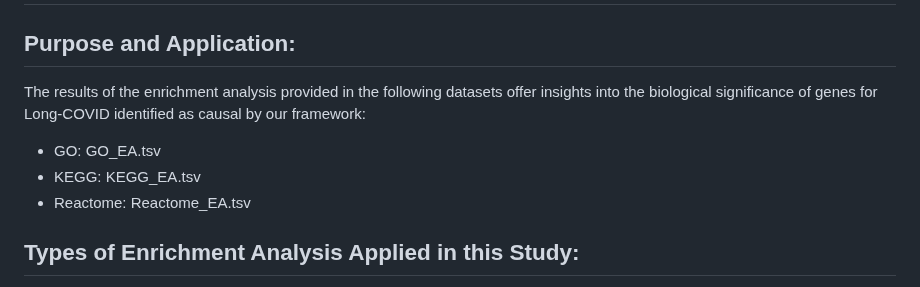
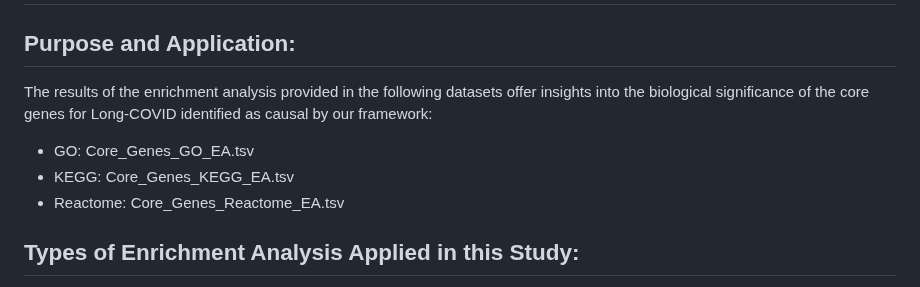
Before and after one commit to SindyPin/Causal-Multiomics-Method, a Markdown page: SM/SM2/Core_Genes_EA_README.md, the part around the change. GitHub-like rendering.

```diff
--- a/SM/SM2/Core_Genes_EA_README.md
+++ b/SM/SM2/Core_Genes_EA_README.md
@@ -2,10 +2,10 @@
 
 ## Purpose and Application:
 
-The results of the enrichment analysis provided in the following datasets offer insights into the biological significance of genes for Long-COVID identified as causal by our framework:
-- GO: GO_EA.tsv
-- KEGG: KEGG_EA.tsv
-- Reactome: Reactome_EA.tsv
+The results of the enrichment analysis provided in the following datasets offer insights into the biological significance of the core genes for Long-COVID identified as causal by our framework:
+- GO: Core_Genes_GO_EA.tsv
+- KEGG: Core_Genes_KEGG_EA.tsv
+- Reactome: Core_Genes_Reactome_EA.tsv
 
 ## Types of Enrichment Analysis Applied in this Study:
 
```
